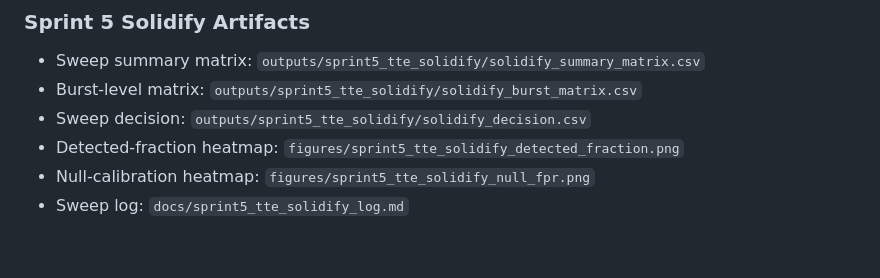
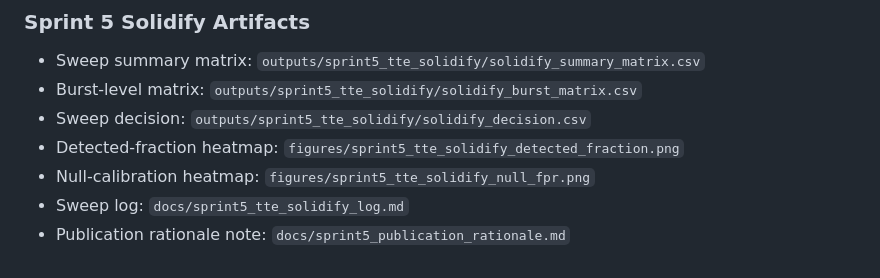
Before and after one commit to WhatsYourWhy/GRBToolkit, a Markdown page: README.md, the part around the change. Rendered like a GitHub page.

```diff
--- a/README.md
+++ b/README.md
@@ -294,3 +294,4 @@ python run_sprint5_tte_solidify.py --manifest-path docs/sprint5_tte_manifest.csv
 - Detected-fraction heatmap: `figures/sprint5_tte_solidify_detected_fraction.png`
 - Null-calibration heatmap: `figures/sprint5_tte_solidify_null_fpr.png`
 - Sweep log: `docs/sprint5_tte_solidify_log.md`
+- Publication rationale note: `docs/sprint5_publication_rationale.md`
```
Also changed, not shown: docs/sprint5_publication_rationale.md (added, +16 -0 lines), paper/grb_substructure_v2.md (+9 -9 lines).
